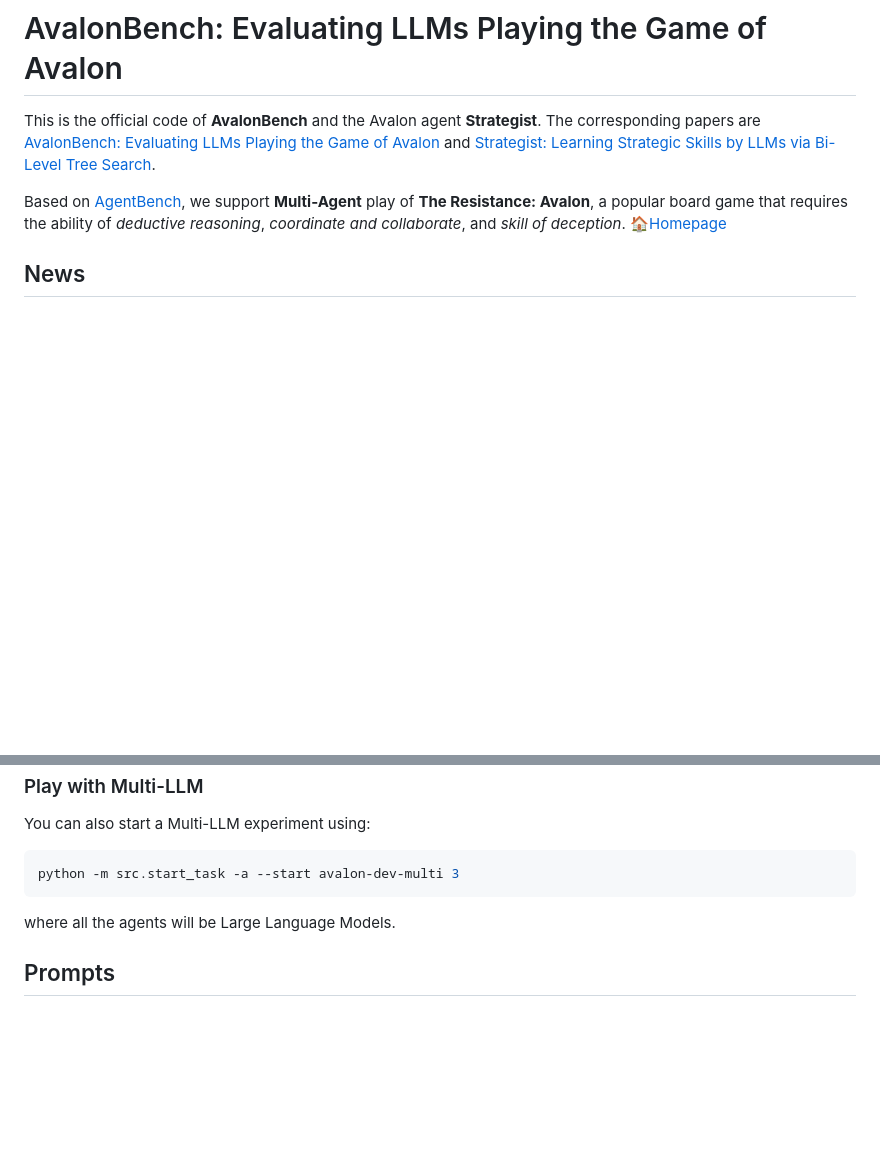
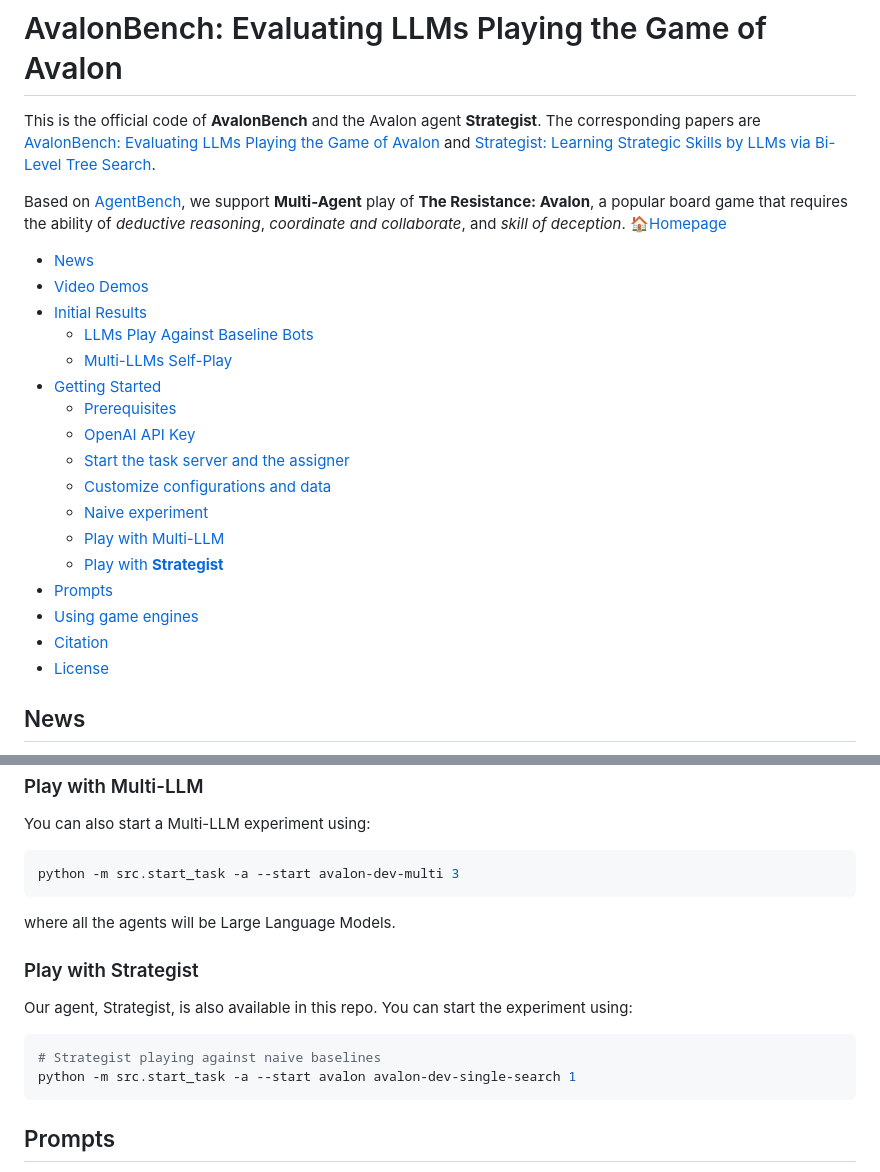
Before and after one commit to jonathanmli/Avalon-LLM, a Markdown page: README.md, 2 parts joined by grey strips. GitHub-like rendering; blank space fills up the shorter version.

````diff
--- a/README.md
+++ b/README.md
@@ -4,3 +4,23 @@ This is the official code of **AvalonBench** and the Avalon agent **Strategist**
 
 Based on [AgentBench](https://github.com/THUDM/AgentBench), we support **Multi-Agent** play of **The Resistance: Avalon**, a popular board game that requires the ability of *deductive reasoning*, *coordinate and collaborate*, and *skill of deception*. [🏠Homepage](https://avalonbench.github.io)
 
+<!-- TOC start (generated with https://github.com/derlin/bitdowntoc) -->
+
+   * [News](#news)
+   * [Video Demos](#video-demos)
+   * [Initial Results](#initial-results)
+      + [LLMs Play Against Baseline Bots](#llms-play-against-baseline-bots)
+      + [Multi-LLMs Self-Play](#multi-llms-self-play)
+   * [Getting Started](#getting-started)
+      + [Prerequisites](#prerequisites)
+      + [OpenAI API Key](#openai-api-key)
+      + [Start the task server and the assigner](#start-the-task-server-and-the-assigner)
+      + [Customize configurations and data](#customize-configurations-and-data)
+      + [Naive experiment](#naive-experiment)
+      + [Play with Multi-LLM](#play-with-multi-llm)
+      + [Play with **Strategist**](#play-with-strategist)
+   * [Prompts](#prompts)
+   * [Using game engines](#using-game-engines)
+   * [Citation](#citation)
+   * [License](#license)
+
@@ -129,6 +152,14 @@ python -m src.start_task -a --start avalon-dev-multi 3
 ```
 where all the agents will be Large Language Models.
 
+### Play with Strategist
+
+Our agent, Strategist, is also available in this repo. You can start the experiment using:
+```bash
+# Strategist playing against naive baselines
+python -m src.start_task -a --start avalon avalon-dev-single-search 1
+```
+
 ## Prompts
 
 All the prompts are maintained in `src/server/tasks/avalon/prompt.py`. You can find the respective prompts used in `src/server/tasks/avalon/agents/llm_with_discussion.py` and `src/server/tasks/avalon/wrapper.py`.
````
Also changed, not shown: other parts of README.md (+3 -0 lines).
